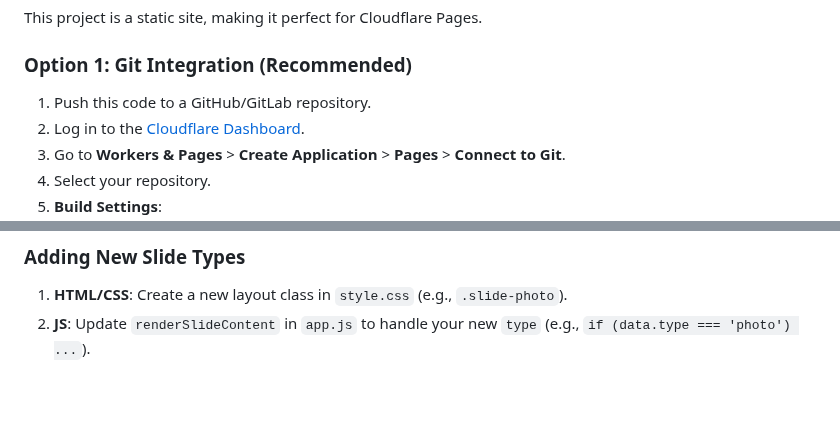
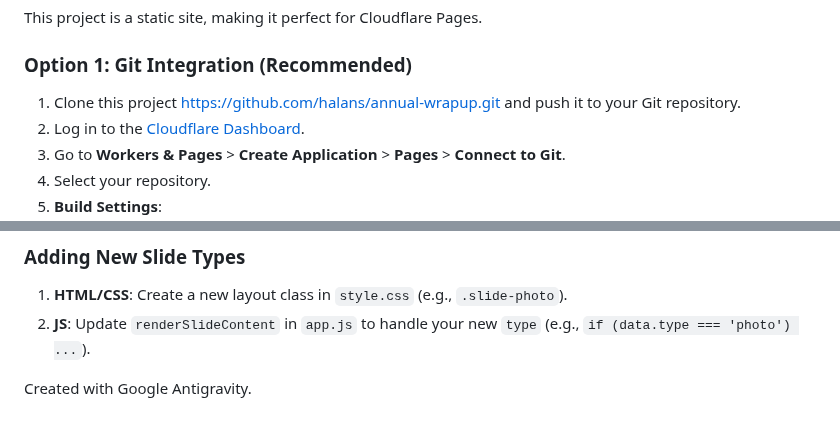
Before and after one commit to halans/annual-wrapup, a Markdown page: README.md, 2 parts joined by grey strips. Rendered like a GitHub page; blank space fills up the shorter version.

Commit message:
docs: clarify Git integration instructions and add project attribution.

```diff
--- a/README.md
+++ b/README.md
@@ -29,7 +29,7 @@ You can run this project directly on your machine:
 This project is a static site, making it perfect for Cloudflare Pages.
 
 ### Option 1: Git Integration (Recommended)
-1. Push this code to a GitHub/GitLab repository.
+1. Clone this project https://github.com/halans/annual-wrapup.git and push it to your Git repository.
 2. Log in to the [Cloudflare Dashboard](https://dash.cloudflare.com/).
 3. Go to **Workers & Pages** > **Create Application** > **Pages** > **Connect to Git**.
 4. Select your repository.
@@ -136,3 +136,6 @@ Edit the `:root` variables in `style.css`:
 ### Adding New Slide Types
 1. **HTML/CSS**: Create a new layout class in `style.css` (e.g., `.slide-photo`).
 2. **JS**: Update `renderSlideContent` in `app.js` to handle your new `type` (e.g., `if (data.type === 'photo') ...`).
+
+
+Created with Google Antigravity.
```
